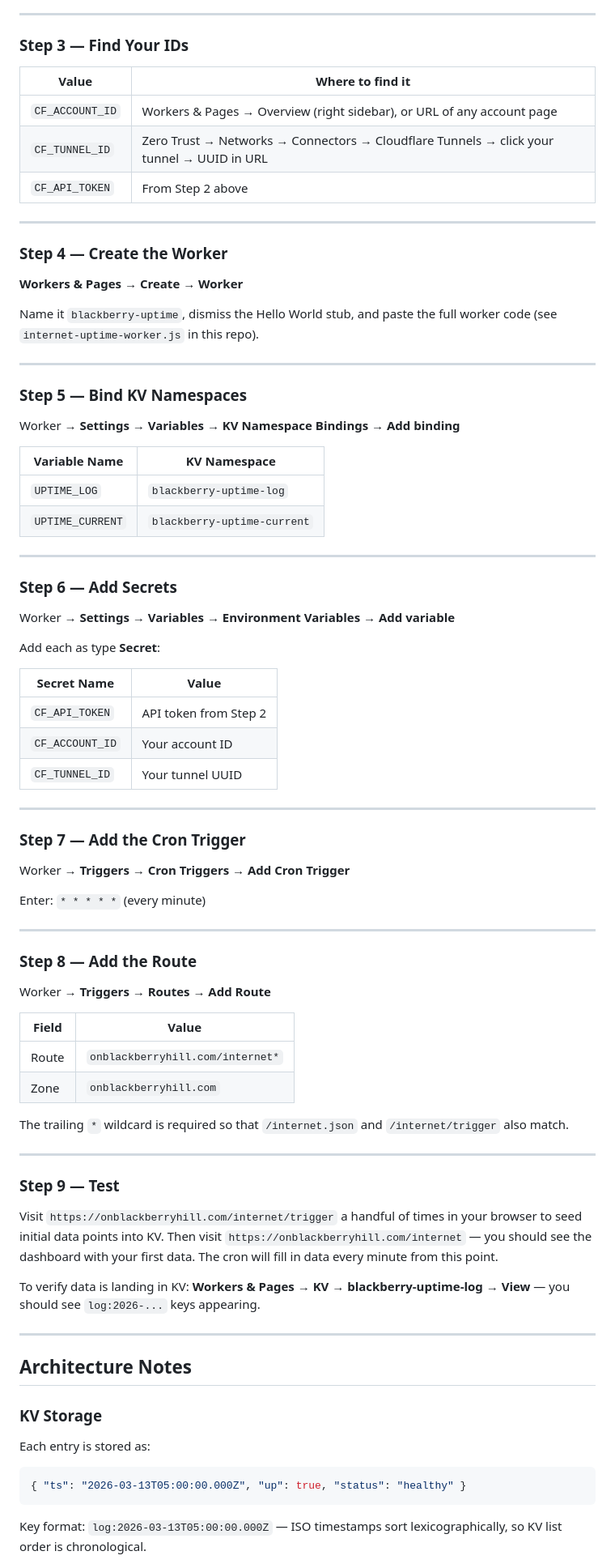
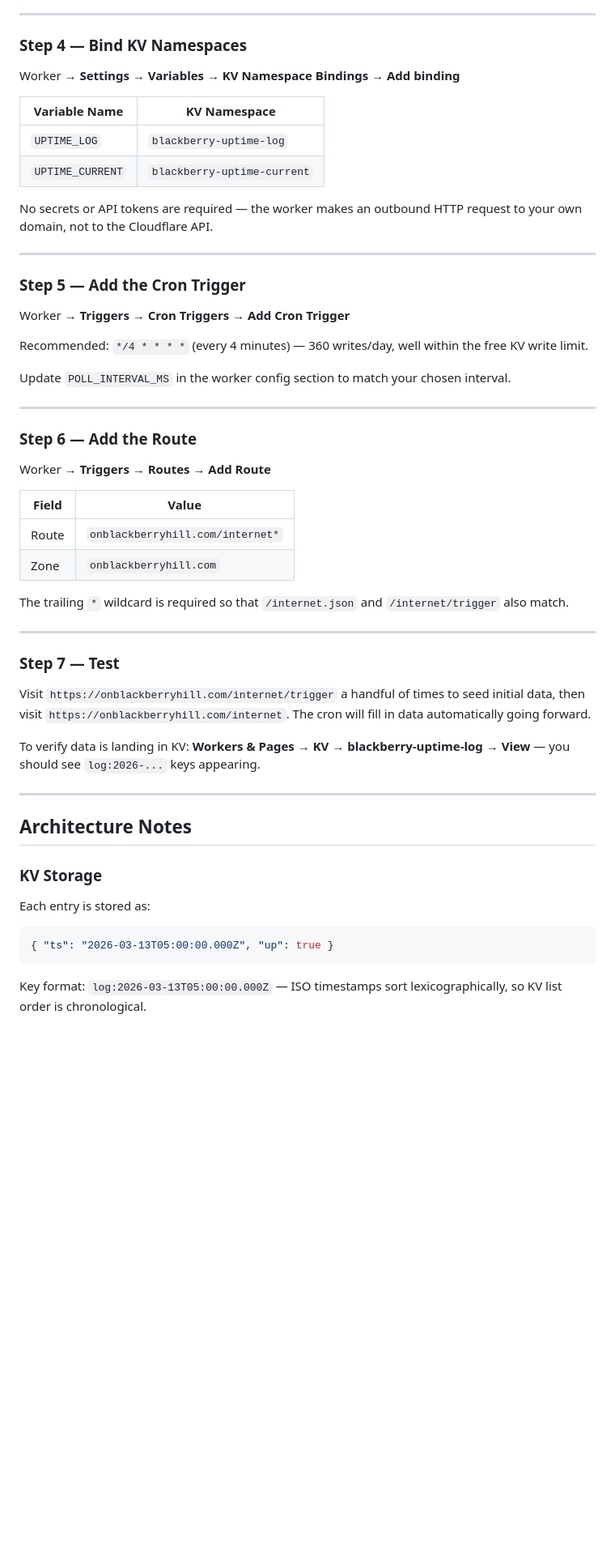
Before and after one commit to porttack/pumphouse, a Markdown page: docs/cloudflare-uptime-monitor.md, the part around one of its changes. Shown at 81% size. Drawn GitHub-style; blank space fills up the shorter version.

````diff
--- a/docs/cloudflare-uptime-monitor.md
+++ b/docs/cloudflare-uptime-monitor.md
@@ -65,25 +84,7 @@ Copy the token — you only see it once.
 
 ---
 
-### Step 3 — Find Your IDs
-
-| Value | Where to find it |
-|---|---|
-| `CF_ACCOUNT_ID` | Workers & Pages → Overview (right sidebar), or URL of any account page |
-| `CF_TUNNEL_ID` | Zero Trust → Networks → Connectors → Cloudflare Tunnels → click your tunnel → UUID in URL |
-| `CF_API_TOKEN` | From Step 2 above |
-
----
-
-### Step 4 — Create the Worker
-
-**Workers & Pages → Create → Worker**
-
-Name it `blackberry-uptime`, dismiss the Hello World stub, and paste the full worker code (see `internet-uptime-worker.js` in this repo).
-
----
-
-### Step 5 — Bind KV Namespaces
+### Step 4 — Bind KV Namespaces
 
 Worker → **Settings → Variables → KV Namespace Bindings → Add binding**
 
@@ -92,31 +93,21 @@ Worker → **Settings → Variables → KV Namespace Bindings → Add binding**
 | `UPTIME_LOG` | `blackberry-uptime-log` |
 | `UPTIME_CURRENT` | `blackberry-uptime-current` |
 
----
-
-### Step 6 — Add Secrets
-
-Worker → **Settings → Variables → Environment Variables → Add variable**
-
-Add each as type **Secret**:
-
-| Secret Name | Value |
-|---|---|
-| `CF_API_TOKEN` | API token from Step 2 |
-| `CF_ACCOUNT_ID` | Your account ID |
-| `CF_TUNNEL_ID` | Your tunnel UUID |
+No secrets or API tokens are required — the worker makes an outbound HTTP request to your own domain, not to the Cloudflare API.
 
 ---
 
-### Step 7 — Add the Cron Trigger
+### Step 5 — Add the Cron Trigger
 
 Worker → **Triggers → Cron Triggers → Add Cron Trigger**
 
-Enter: `* * * * *` (every minute)
+Recommended: `*/4 * * * *` (every 4 minutes) — 360 writes/day, well within the free KV write limit.
+
+Update `POLL_INTERVAL_MS` in the worker config section to match your chosen interval.
 
 ---
 
-### Step 8 — Add the Route
+### Step 6 — Add the Route
 
 Worker → **Triggers → Routes → Add Route**
 
@@ -129,9 +120,9 @@ The trailing `*` wildcard is required so that `/internet.json` and `/internet/tr
 
 ---
 
-### Step 9 — Test
+### Step 7 — Test
 
-Visit `https://onblackberryhill.com/internet/trigger` a handful of times in your browser to seed initial data points into KV. Then visit `https://onblackberryhill.com/internet` — you should see the dashboard with your first data. The cron will fill in data every minute from this point.
+Visit `https://onblackberryhill.com/internet/trigger` a handful of times to seed initial data, then visit `https://onblackberryhill.com/internet`. The cron will fill in data automatically going forward.
 
 To verify data is landing in KV: **Workers & Pages → KV → blackberry-uptime-log → View** — you should see `log:2026-...` keys appearing.
 
@@ -143,7 +134,7 @@ To verify data is landing in KV: **Workers & Pages → KV → blackberry-uptime-
 
 Each entry is stored as:
 ```json
-{ "ts": "2026-03-13T05:00:00.000Z", "up": true, "status": "healthy" }
+{ "ts": "2026-03-13T05:00:00.000Z", "up": true }
 ```
 
 Key format: `log:2026-03-13T05:00:00.000Z` — ISO timestamps sort lexicographically, so KV list order is chronological.
````
Also changed, not shown: other parts of docs/cloudflare-uptime-monitor.md (+88 -43 lines).
